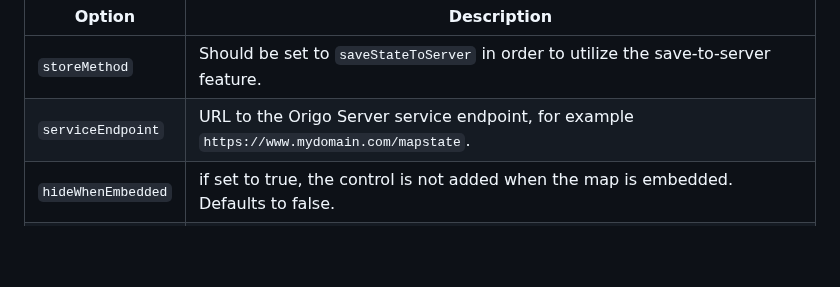
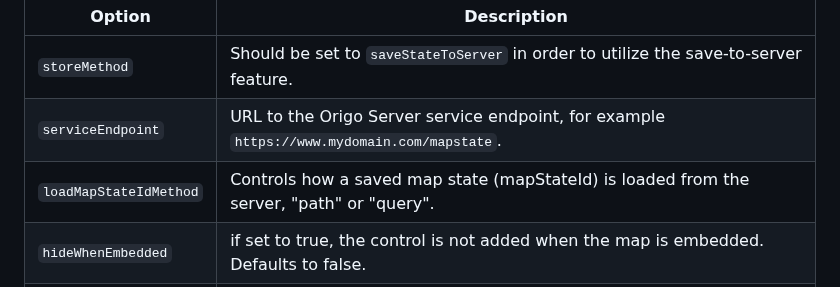
Before and after one commit to origo-map/origo-documentation, a Markdown page: content/controls.md, the part around the change. Drawn GitHub-style; blank space fills up the shorter version.

Commit message:
Add loadMapStateIdMethod option to controls documentation

```diff
--- a/content/controls.md
+++ b/content/controls.md
@@ -997,6 +997,7 @@ Option | Description
 ---|---
 `storeMethod` | Should be set to `saveStateToServer` in order to utilize the save-to-server feature.
 `serviceEndpoint` | URL to the Origo Server service endpoint, for example `https://www.mydomain.com/mapstate`.
+`loadMapStateIdMethod` | Controls how a saved map state (mapStateId) is loaded from the server, "path" or "query".
 `hideWhenEmbedded` | if set to true, the control is not added when the map is embedded. Defaults to false.
 `icon` | icon for the menuitem in the menu. Defaults to "#ic_screen_share_outline_24px".
 `title` | title for the menuitem in the menu. Defaults to "Dela karta".
```
